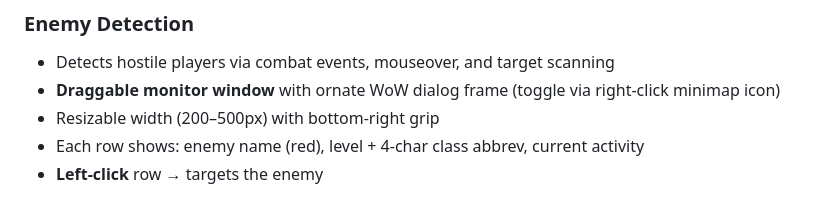
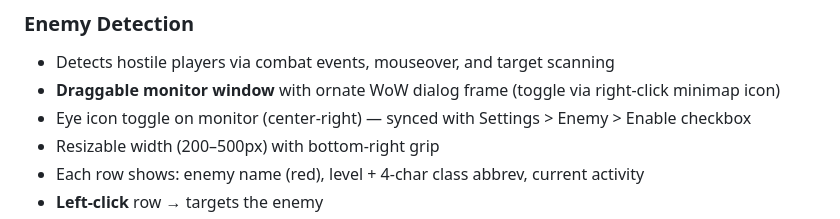
Before and after one commit to Shapeusto/DetaurBar, a Markdown page: README.md, the part around the change. Rendered like a GitHub page.

Commit message:
Document eye toggle / settings checkbox sync in AGENTS.md and README.md

```diff
--- a/README.md
+++ b/README.md
@@ -52,6 +52,7 @@ In-game organizer addon for **World of Warcraft: Wrath of the Lich King (Patch 3
 ### Enemy Detection
 - Detects hostile players via combat events, mouseover, and target scanning
 - **Draggable monitor window** with ornate WoW dialog frame (toggle via right-click minimap icon)
+- Eye icon toggle on monitor (center-right) — synced with Settings > Enemy > Enable checkbox
 - Resizable width (200–500px) with bottom-right grip
 - Each row shows: enemy name (red), level + 4-char class abbrev, current activity
 - **Left-click** row → targets the enemy
```
Also changed, not shown: AGENTS.md (+1 -0 lines).
